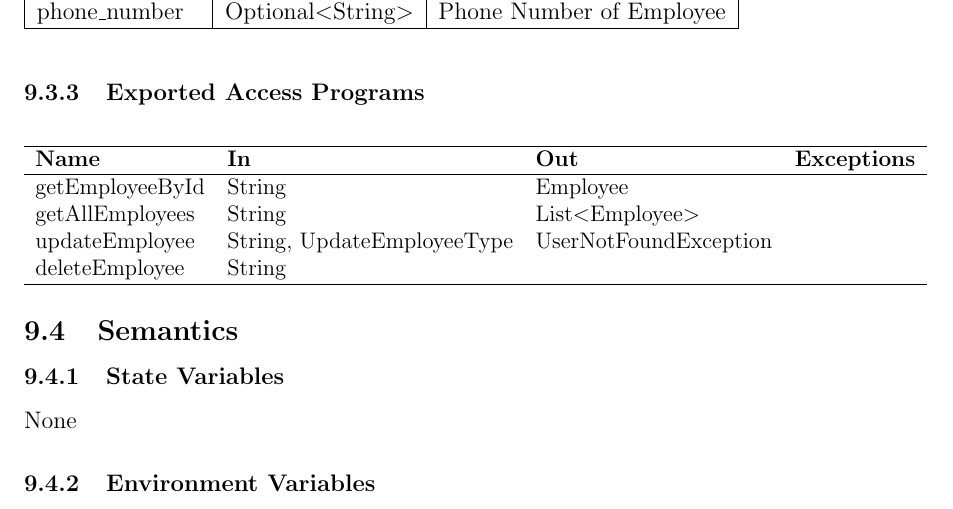
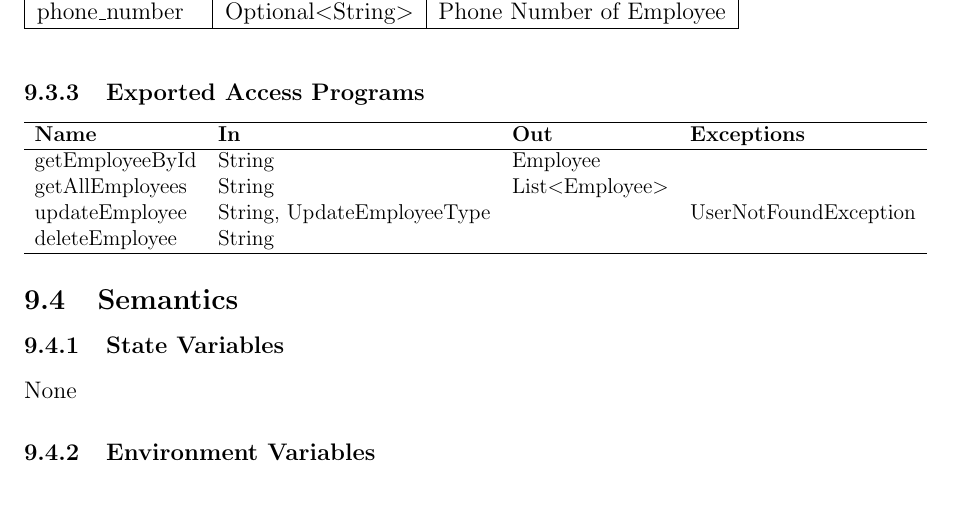
Before and after one commit to arkinmodi/project-sayyara, a LaTeX document (docs/Design/SoftDetailedDes/MIS.tex): part of page 18 of 21, cut so that both start at the same text. Compiled offline with pdfLaTeX.

Commit message:
Update docs/Design/SoftDetailedDes/MIS.tex
Co-authored-by: Arkin Modi <16737086+arkinmodi@users.noreply.github.com>

```diff
--- a/docs/Design/SoftDetailedDes/MIS.tex
+++ b/docs/Design/SoftDetailedDes/MIS.tex
@@ -860,7 +860,7 @@ None
 			\hline
 			getEmployeeById & String                     & Employee              & ~                   \\
 			getAllEmployees & String                     & List$<$Employee$>$    & ~                   \\
-			updateEmployee  & String, UpdateEmployeeType & UserNotFoundException                       \\
+updateEmployee  & String, UpdateEmployeeType & ~                  & UserNotFoundException \\
 			deleteEmployee  & String                     & ~                     & ~                   \\
 			\hline
 		\end{tabular}
```
